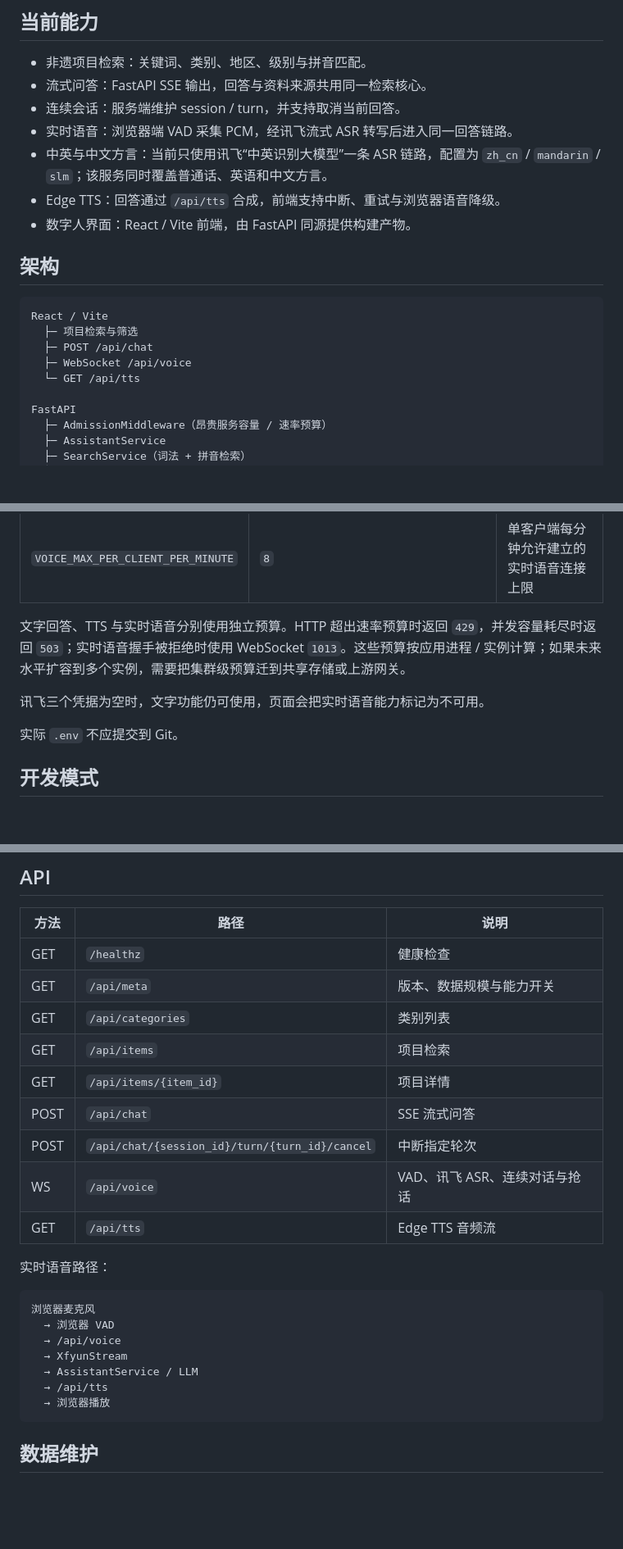
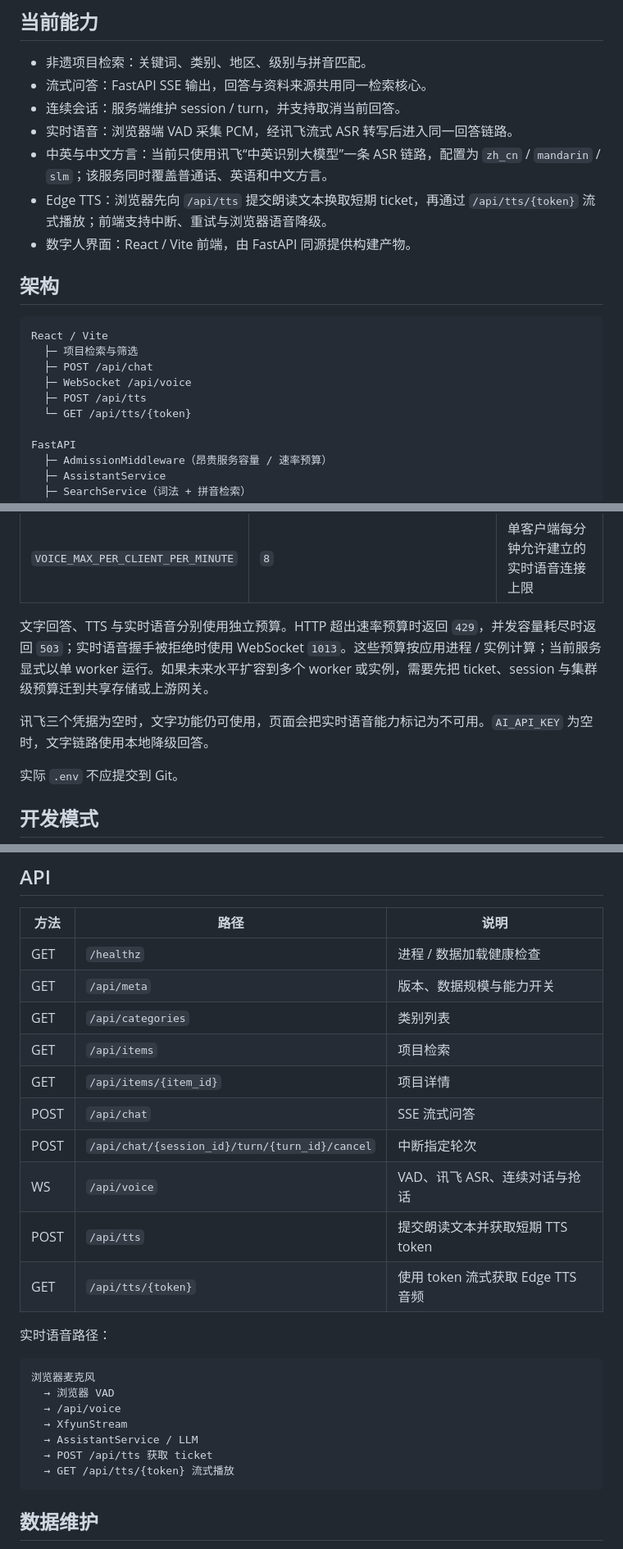
Before and after one commit to RinoPaw/xuhua, a Markdown page: README.md, 3 parts joined by grey strips. Shown at 82% size. GitHub-like rendering; blank space fills up the shorter version.

````diff
--- a/README.md
+++ b/README.md
@@ -9,7 +9,7 @@
 - 连续会话：服务端维护 session / turn，并支持取消当前回答。
 - 实时语音：浏览器端 VAD 采集 PCM，经讯飞流式 ASR 转写后进入同一回答链路。
 - 中英与中文方言：当前只使用讯飞“中英识别大模型”一条 ASR 链路，配置为 `zh_cn` / `mandarin` / `slm`；该服务同时覆盖普通话、英语和中文方言。
-- Edge TTS：回答通过 `/api/tts` 合成，前端支持中断、重试与浏览器语音降级。
+- Edge TTS：浏览器先向 `/api/tts` 提交朗读文本换取短期 ticket，再通过 `/api/tts/{token}` 流式播放；前端支持中断、重试与浏览器语音降级。
 - 数字人界面：React / Vite 前端，由 FastAPI 同源提供构建产物。
 
 ## 架构
@@ -19,7 +19,8 @@ React / Vite
   ├─ 项目检索与筛选
   ├─ POST /api/chat
   ├─ WebSocket /api/voice
-  └─ GET /api/tts
+  ├─ POST /api/tts
+  └─ GET /api/tts/{token}
 
 FastAPI
   ├─ AdmissionMiddleware（昂贵服务容量 / 速率预算）
@@ -101,9 +102,9 @@ powershell -NoProfile -ExecutionPolicy Bypass -File .\deploy\install-lab.ps1 -Sk
 | `VOICE_MAX_PER_MINUTE` | `30` | 单实例每分钟允许建立的实时语音连接上限 |
 | `VOICE_MAX_PER_CLIENT_PER_MINUTE` | `8` | 单客户端每分钟允许建立的实时语音连接上限 |
 
-文字回答、TTS 与实时语音分别使用独立预算。HTTP 超出速率预算时返回 `429`，并发容量耗尽时返回 `503`；实时语音握手被拒绝时使用 WebSocket `1013`。这些预算按应用进程 / 实例计算；如果未来水平扩容到多个实例，需要把集群级预算迁到共享存储或上游网关。
+文字回答、TTS 与实时语音分别使用独立预算。HTTP 超出速率预算时返回 `429`，并发容量耗尽时返回 `503`；实时语音握手被拒绝时使用 WebSocket `1013`。这些预算按应用进程 / 实例计算；当前服务显式以单 worker 运行。如果未来水平扩容到多个 worker 或实例，需要先把 ticket、session 与集群级预算迁到共享存储或上游网关。
 
-讯飞三个凭据为空时，文字功能仍可使用，页面会把实时语音能力标记为不可用。
+讯飞三个凭据为空时，文字功能仍可使用，页面会把实时语音能力标记为不可用。`AI_API_KEY` 为空时，文字链路使用本地降级回答。
 
 实际 `.env` 不应提交到 Git。
 
@@ -130,7 +131,7 @@ Vite 会代理 `/api` 与 `/healthz` 到本地 FastAPI。
 
 | 方法 | 路径 | 说明 |
 | --- | --- | --- |
-| GET | `/healthz` | 健康检查 |
+| GET | `/healthz` | 进程 / 数据加载健康检查 |
 | GET | `/api/meta` | 版本、数据规模与能力开关 |
 | GET | `/api/categories` | 类别列表 |
 | GET | `/api/items` | 项目检索 |
@@ -138,7 +139,8 @@ Vite 会代理 `/api` 与 `/healthz` 到本地 FastAPI。
 | POST | `/api/chat` | SSE 流式问答 |
 | POST | `/api/chat/{session_id}/turn/{turn_id}/cancel` | 中断指定轮次 |
 | WS | `/api/voice` | VAD、讯飞 ASR、连续对话与抢话 |
-| GET | `/api/tts` | Edge TTS 音频流 |
+| POST | `/api/tts` | 提交朗读文本并获取短期 TTS token |
+| GET | `/api/tts/{token}` | 使用 token 流式获取 Edge TTS 音频 |
 
 实时语音路径：
 
@@ -148,8 +150,8 @@ Vite 会代理 `/api` 与 `/healthz` 到本地 FastAPI。
   → /api/voice
   → XfyunStream
   → AssistantService / LLM
-  → /api/tts
-  → 浏览器播放
+  → POST /api/tts 获取 ticket
+  → GET /api/tts/{token} 流式播放
 ```
 
 ## 数据维护
````
Also changed, not shown: other parts of README.md (+16 -6 lines).
